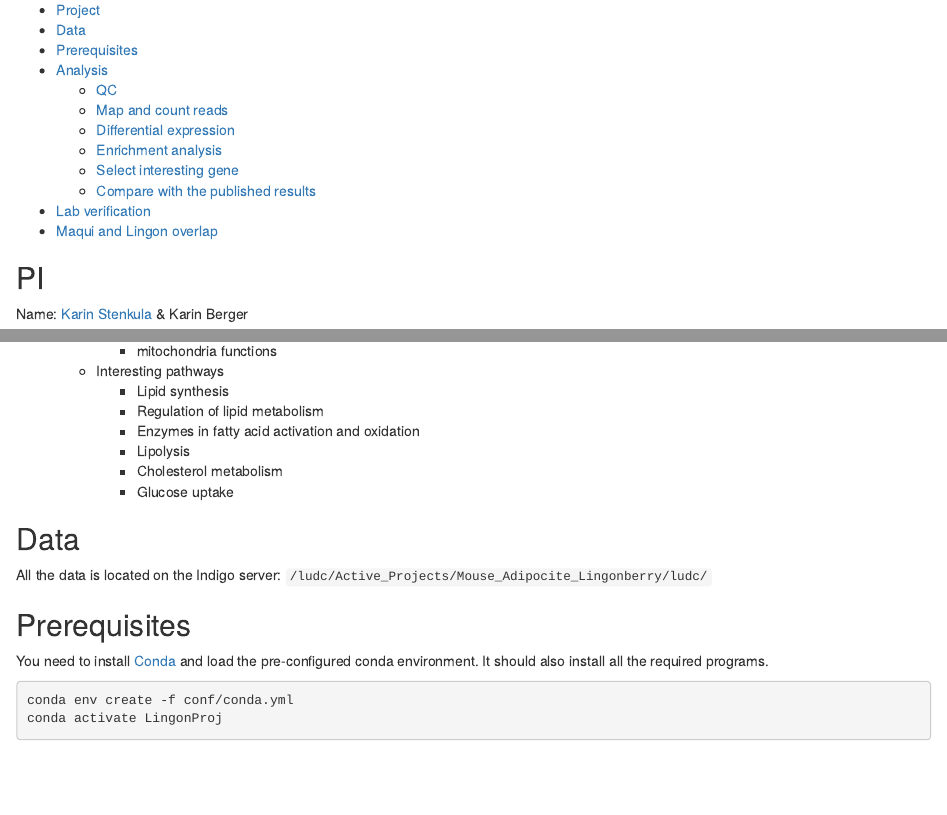
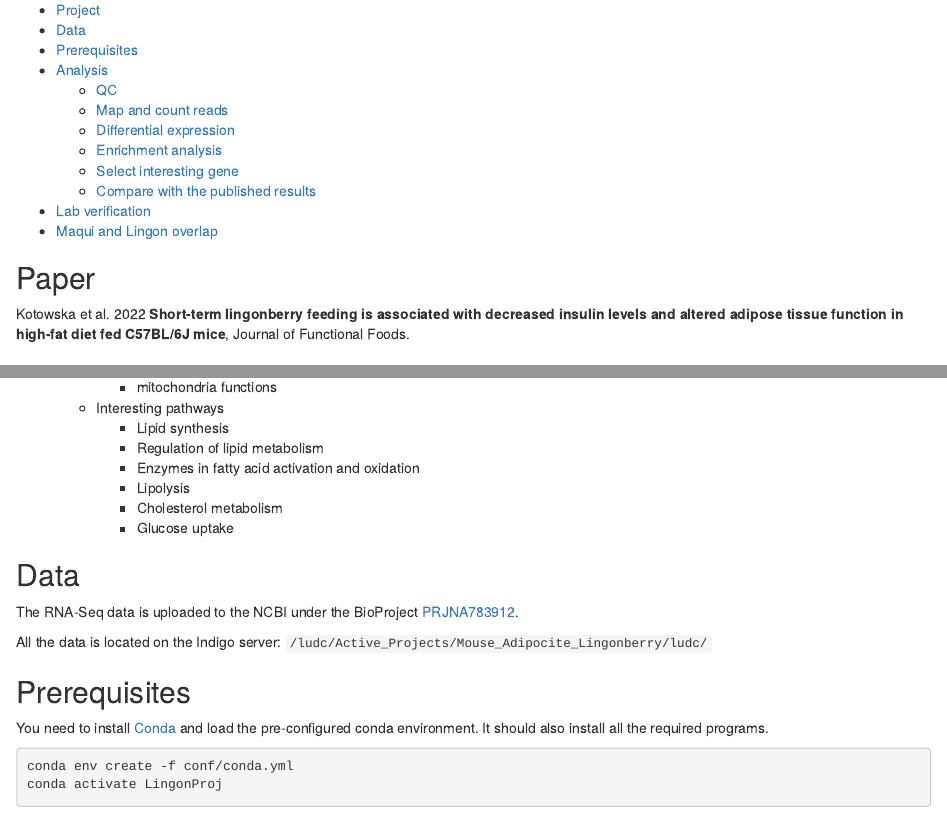
Before and after one commit to LUDC-bioinformatics/musLingon_KarinB, an R Markdown document (README.Rmd): the page in a window 1100 px wide, from 210 px down before the commit and from 230 px down after it, so that both start at the same text, and a second part further down, joined at a grey line. The pictures show the output file README.html that the author committed with the source, opened offline.

Commit message:
add paper name to README

````diff
--- a/README.Rmd
+++ b/README.Rmd
@@ -14,6 +14,10 @@ output:
 ```{r setup, include=FALSE}
 knitr::opts_chunk$set(warning=FALSE, eval=FALSE, message=FALSE)
 ```
+
+## Paper
+
+Kotowska et al. 2022 **Short-term lingonberry feeding is associated with decreased insulin levels and altered adipose tissue function in high-fat diet fed C57BL/6J mice**, Journal of Functional Foods.
 
 ## PI
 
@@ -76,6 +80,8 @@ Each group has 5 samples.
       - Glucose uptake
 
 ## Data
+
+The RNA-Seq data is uploaded to the NCBI under the BioProject [PRJNA783912](https://www.ncbi.nlm.nih.gov/bioproject/?term=PRJNA783912).
 
 All the data is located on the Indigo server: `/ludc/Active_Projects/Mouse_Adipocite_Lingonberry/ludc/`
 
````
Also changed, not shown: README.html, README.md.
